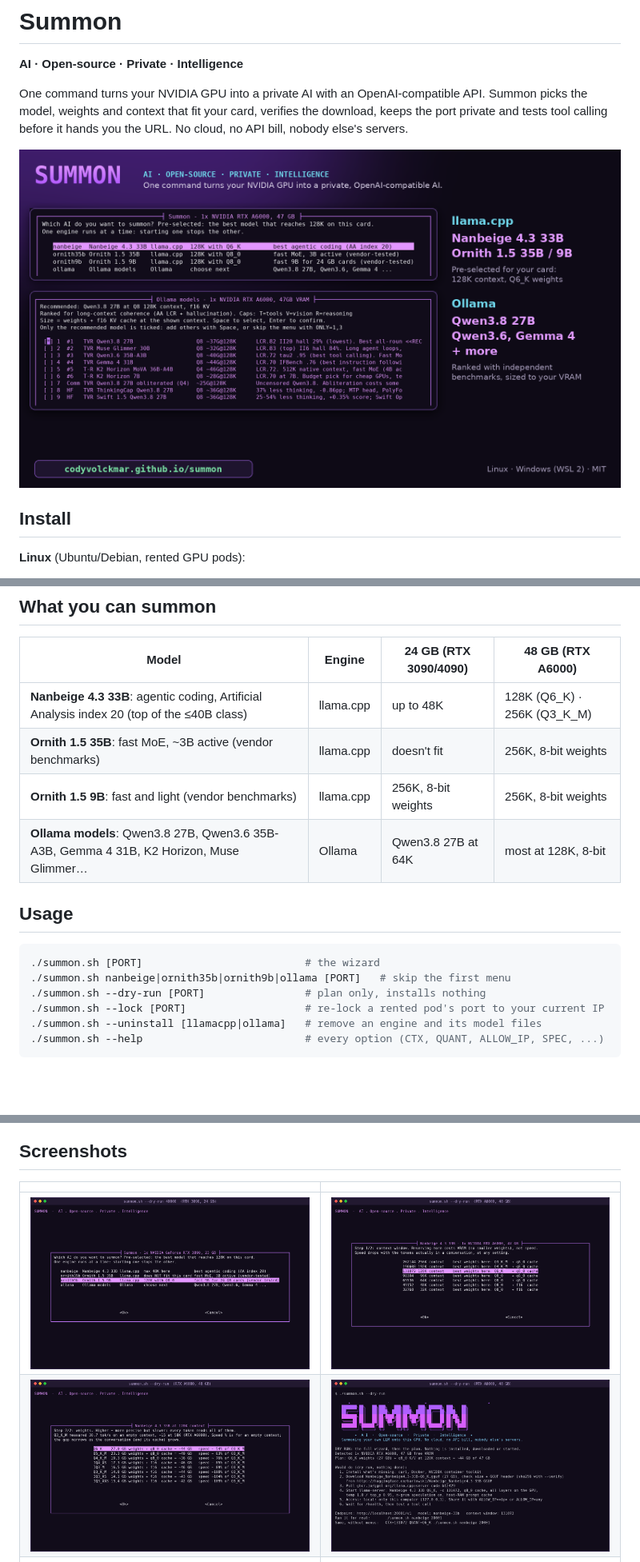
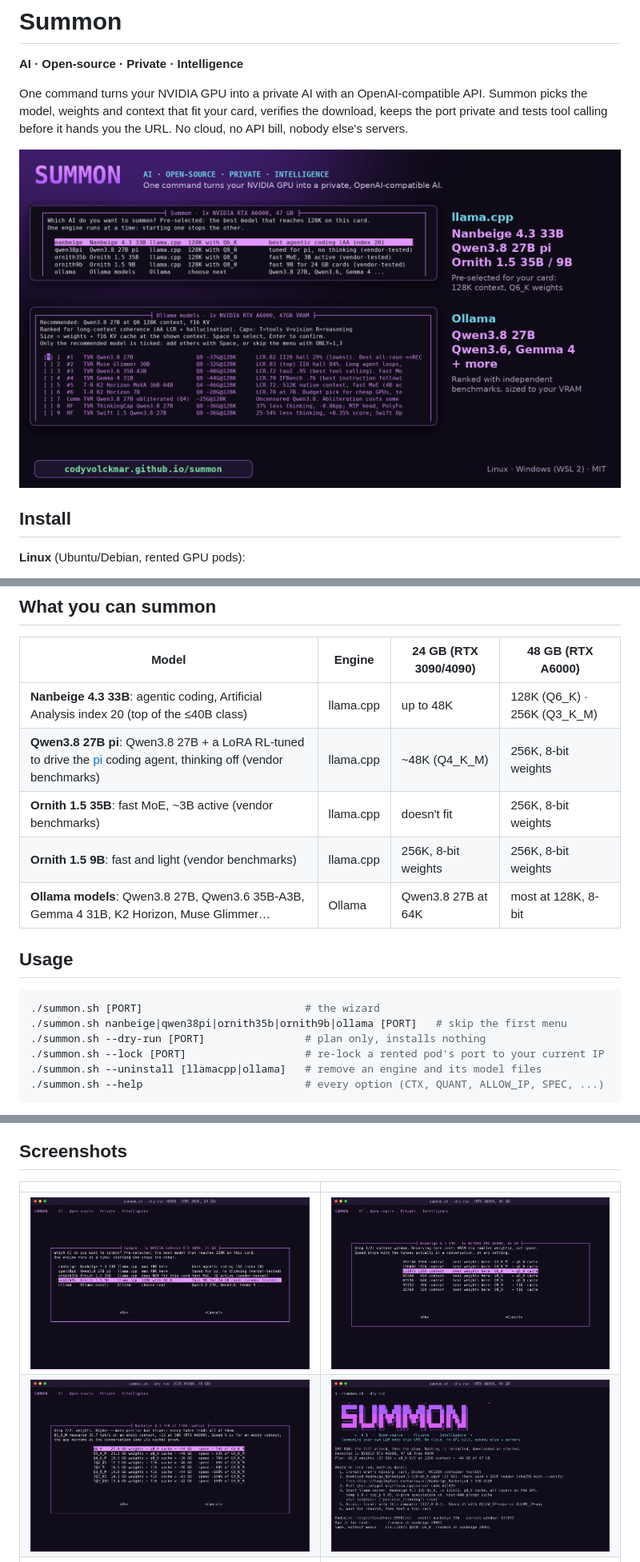
Before and after one commit to codyvolckmar/docling-rtx, a Markdown page: README.md, 3 parts joined by grey strips. Shown at 80% size. GitHub-like rendering; pictures changed too: docs/img/05-dry-run-plan.png, docs/img/06-model-menu-3090.png, docs/img/summon-hero.png; blank space fills up the shorter version.

````diff
--- a/README.md
+++ b/README.md
@@ -34,6 +34,7 @@ Piping a script into a shell gives it root. Read [summon.sh](summon.sh) first; i
 | Model | Engine | 24 GB (RTX 3090/4090) | 48 GB (RTX A6000) |
 |---|---|---|---|
 | **Nanbeige 4.3 33B**: agentic coding, Artificial Analysis index 20 (top of the ≤40B class) | llama.cpp | up to 48K | 128K (Q6_K) · 256K (Q3_K_M) |
+| **Qwen3.8 27B pi**: Qwen3.8 27B + a LoRA RL-tuned to drive the [pi](https://github.com/earendil-works/pi) coding agent, thinking off (vendor benchmarks) | llama.cpp | ~48K (Q4_K_M) | 256K, 8-bit weights |
 | **Ornith 1.5 35B**: fast MoE, ~3B active (vendor benchmarks) | llama.cpp | doesn't fit | 256K, 8-bit weights |
 | **Ornith 1.5 9B**: fast and light (vendor benchmarks) | llama.cpp | 256K, 8-bit weights | 256K, 8-bit weights |
 | **Ollama models**: Qwen3.8 27B, Qwen3.6 35B-A3B, Gemma 4 31B, K2 Horizon, Muse Glimmer… | Ollama | Qwen3.8 27B at 64K | most at 128K, 8-bit |
@@ -42,7 +43,7 @@ Piping a script into a shell gives it root. Read [summon.sh](summon.sh) first; i
 
 ```bash
 ./summon.sh [PORT]                          # the wizard
-./summon.sh nanbeige|ornith35b|ornith9b|ollama [PORT]   # skip the first menu
+./summon.sh nanbeige|qwen38pi|ornith35b|ornith9b|ollama [PORT]   # skip the first menu
 ./summon.sh --dry-run [PORT]                # plan only, installs nothing
 ./summon.sh --lock [PORT]                   # re-lock a rented pod's port to your current IP
 ./summon.sh --uninstall [llamacpp|ollama]   # remove an engine and its model files
````
Also changed, not shown: docs/img/00-banner-dry-run.png, docs/img/01-model-menu-a6000.png, 4 other files.
